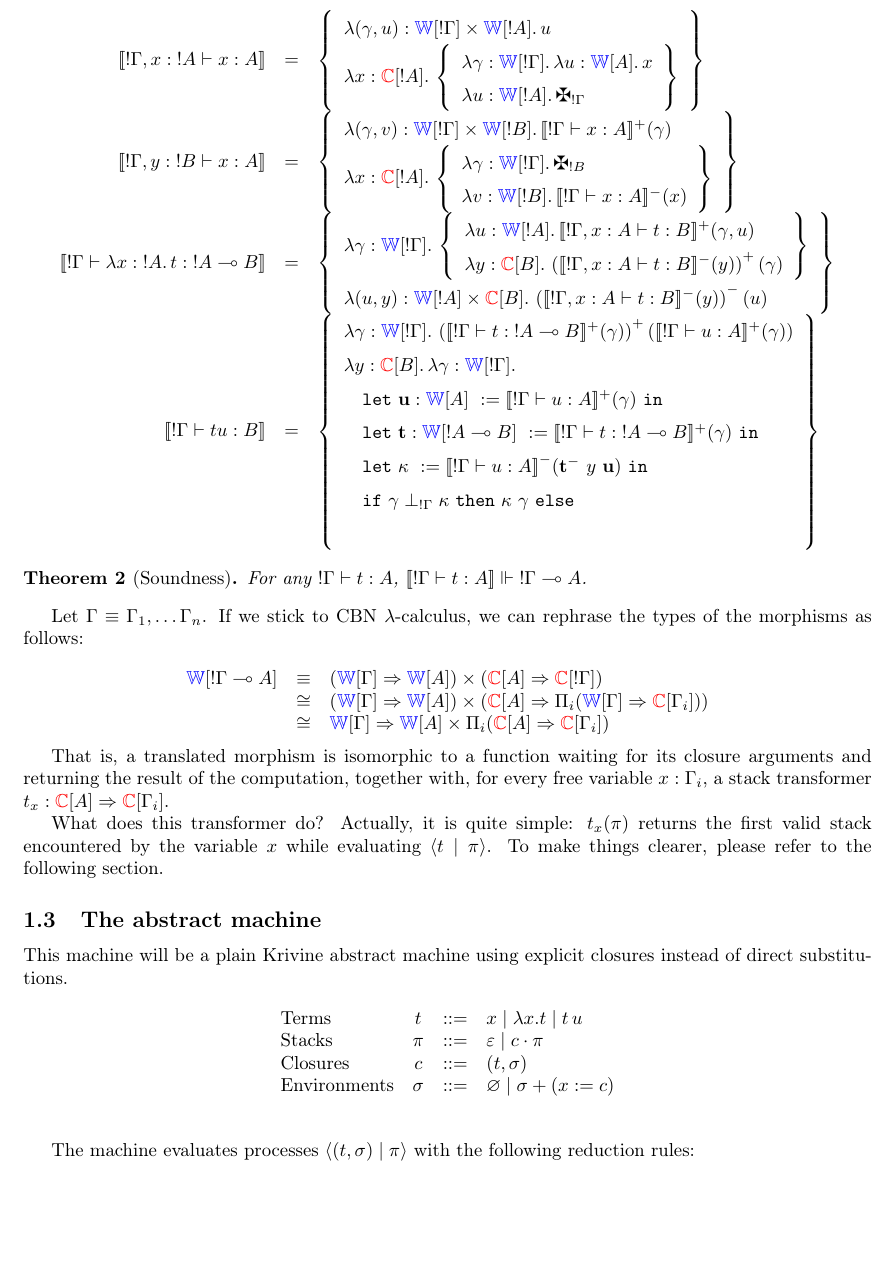
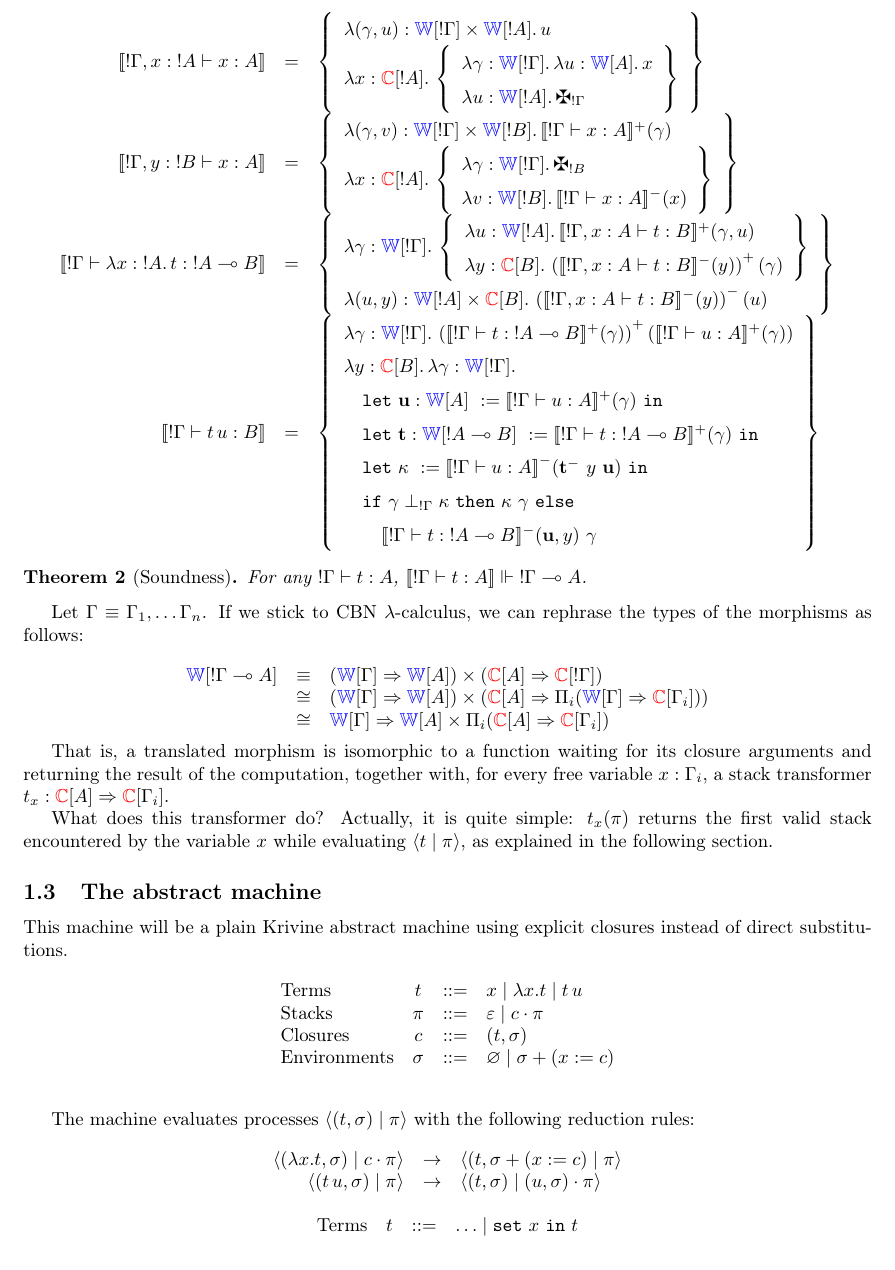
Before and after one commit to ppedrot/vitef, a LaTeX document (dialectica/doc/dialectica.tex): part of page 2 of 3, cut so that both start at the same text. Compiled offline with pdfLaTeX.

Commit message:
more in notes

```diff
--- a/dialectica/doc/dialectica.tex
+++ b/dialectica/doc/dialectica.tex
@@ -185,7 +185,7 @@ u)}\\
     \left({\interp{\prf{\oc\Gamma, x : A}{t}{B}}^-(y)}\right)^-(u)
 \end{array}\right\} \\
 
-\interp{\prf{\oc\Gamma}{t u}{B}} & = &
+\interp{\prf{\oc\Gamma}{t\, u}{B}} & = &
 % \interp{\prf{\oc\Gamma}{t}{\oc{A} \multimap B}}
 % \interp{\prf{\oc\Gamma}{u}{A}}
 \left\{\begin{array}{l}
@@ -207,7 +207,11 @@ u)}\\
         {\kappa}
         {{\interp{\prf{\oc\Gamma}{u}{A}}}^-(\mathbf{t}^-\ y\ \mathbf{u})}
         {\\\quad
-          \ifthen{\gamma\perp_{\oc{\Gamma}}\kappa}{\kappa\ \gamma}{\\\qquad}}
+          \ifthen{\gamma\perp_{\oc{\Gamma}}\kappa}{\kappa\ \gamma}
+          {\\\qquad
+            {\interp{\prf{\oc\Gamma}{t}{\oc{A}\multimap B}}^-(\mathbf{u}, y)\
+              \gamma}}
+        }
         }
       }
     }
@@ -250,8 +254,7 @@ for every free variable $x : \Gamma_i$, a stack transformer $t_x : \cproof{A}
 
 What does this transformer do? Actually, it is quite simple: $t_x(\pi)$
 returns the first valid stack encountered by the variable $x$ while evaluating
-$\langle t \mid \pi \rangle$. To make things clearer, please refer to the
-following section.
+$\langle t \mid \pi \rangle$, as explained in the following section.
 
 \subsection{The abstract machine}
 
@@ -268,10 +271,16 @@ $$\begin{array}{lccl}
 The machine evaluates processes $\process{(t, \sigma)}{\pi}$ with the
 following reduction rules:
 
+$$\begin{array}{rcl}
+\process{(\lambda x.t, \sigma)}{c \cdot \pi} & \rightarrow &
+  \process{(t, \sigma + (x := c)}{\pi}\\
+\process{(t\, u, \sigma)}{\pi} & \rightarrow &
+  \process{(t, \sigma)}{(u, \sigma) \cdot \pi}\\
+\end{array}$$
+
 $$\begin{array}{lccl}
-
-
-\end{array}$$
+\text{Terms} & t &::=& \hdots \mid \mathtt{set}\ x\ \mathtt{in}\ t\\
+\end{array}$$\bigskip
 
 \section{The ListT variant}
 
```
